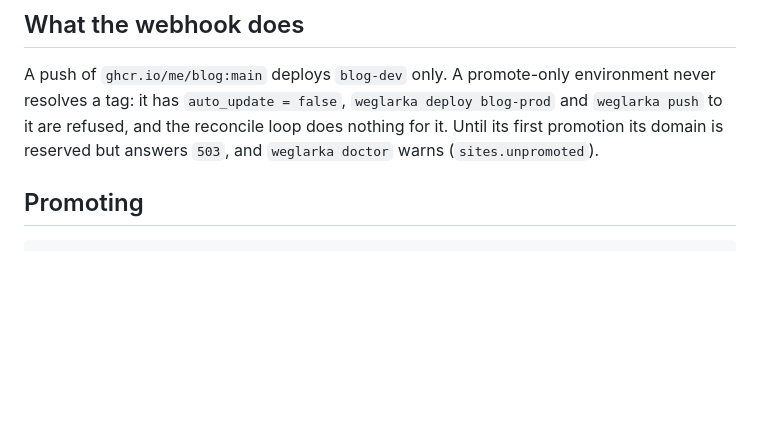
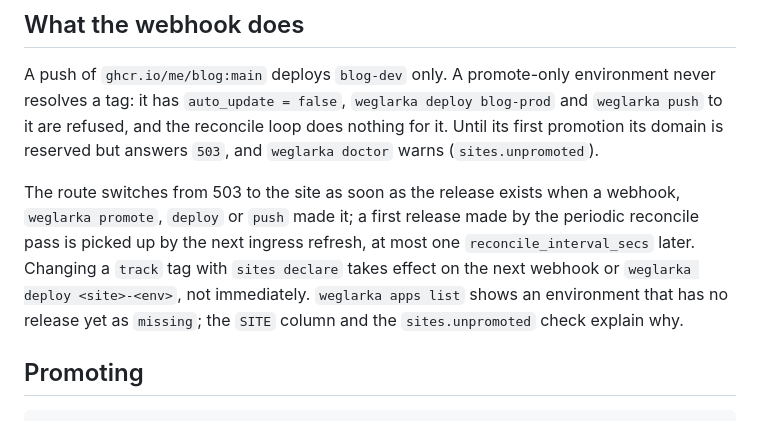
Before and after one commit to jpalczewski/weglarka, a Markdown page: docs/guides/site-environments.md, the part around the change. GitHub-like rendering; blank space fills up the shorter version.

Commit message:
docs: when a site environment starts serving
Co-Authored-By: Claude Sonnet 5.5 <noreply@anthropic.com>

````diff
--- a/docs/guides/site-environments.md
+++ b/docs/guides/site-environments.md
@@ -50,6 +50,12 @@ A push of `ghcr.io/me/blog:main` deploys `blog-dev` only. A promote-only environ
 nothing for it. Until its first promotion its domain is reserved but answers `503`, and `weglarka doctor` warns
 (`sites.unpromoted`).
 
+The route switches from 503 to the site as soon as the release exists when a webhook, `weglarka promote`, `deploy` or
+`push` made it; a first release made by the periodic reconcile pass is picked up by the next ingress refresh, at most
+one `reconcile_interval_secs` later. Changing a `track` tag with `sites declare` takes effect on the next webhook or
+`weglarka deploy <site>-<env>`, not immediately. `weglarka apps list` shows an environment that has no release yet
+as `missing`; the `SITE` column and the `sites.unpromoted` check explain why.
+
 ## Promoting
 
 ```sh
````
